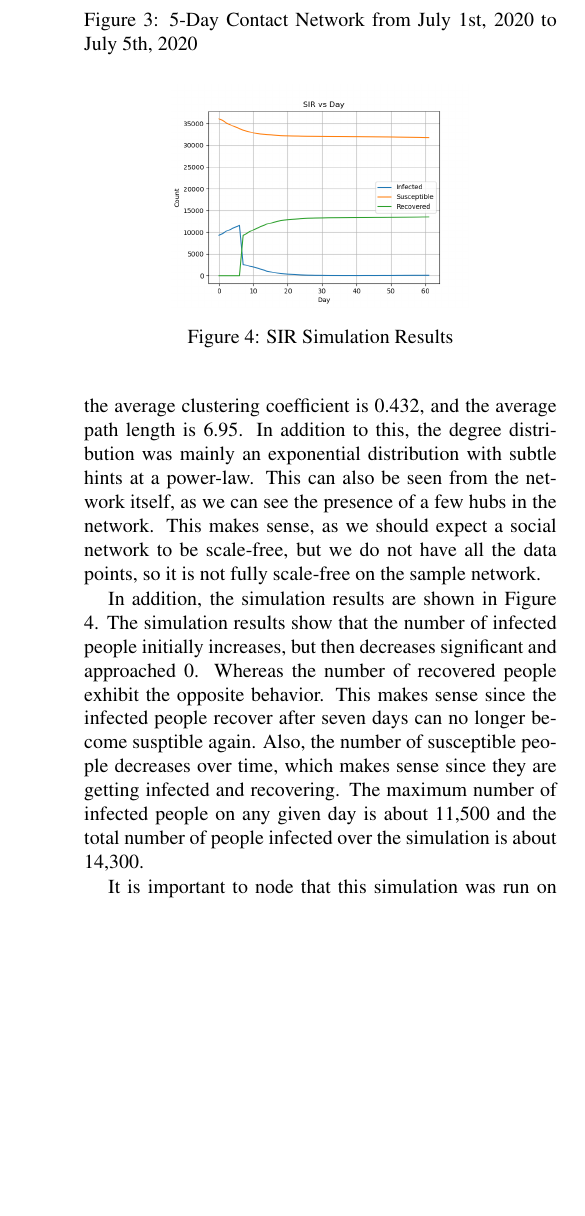
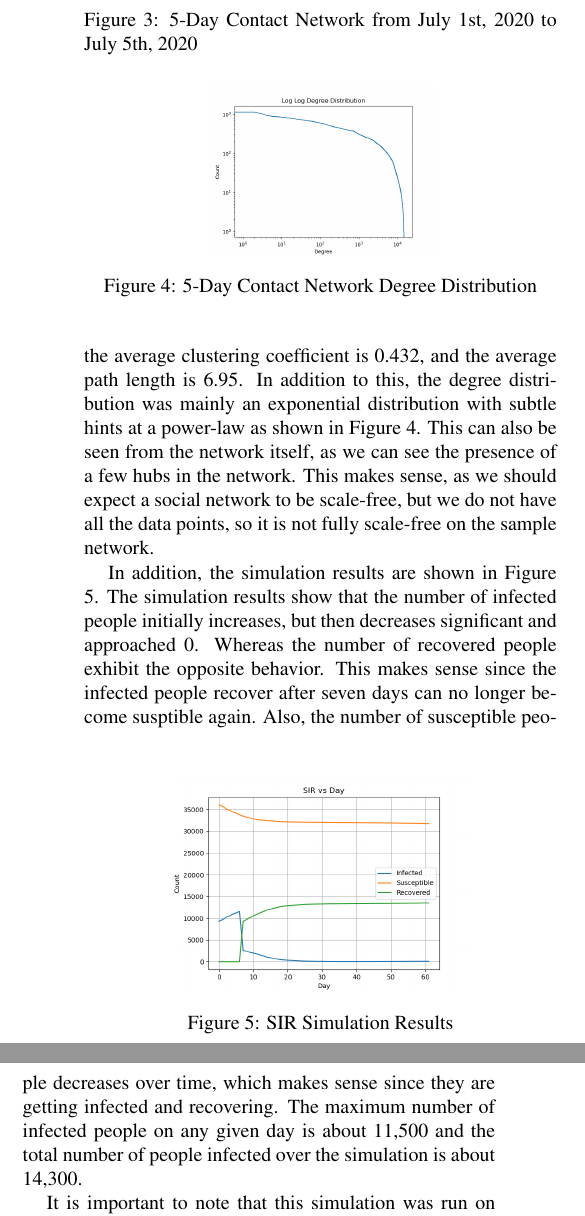
Before and after one commit to afnanmmir/Infection-Tracing, a LaTeX paper (docs/M2/latex8.tex): part of one column of page 3 of 4 before the commit and two parts of the columns of page 3 of 4 after it, the two joined at a grey line, cut so that both start at the same text, the shorter picture padded with empty space. Compiled offline with pdfLaTeX.

Commit message:
add log-log degree distribution image

```diff
--- a/docs/M2/latex8.tex
+++ b/docs/M2/latex8.tex
@@ -212,8 +212,15 @@ Here are the additional featues the generated for every node (person) in the gra
     \label{fig:my_label}
 \end{figure}
 
+\begin{figure}
+    \centering
+    \includegraphics[width=0.23\textwidth]{imgs/5_day_log_log_degree_distribution.png}
+    \caption{5-Day Contact Network Degree Distribution}
+    \label{fig:deg_dist}
+\end{figure}
+
 In Figure \ref{fig:my_label}, we can see the 5-Day Contact Network.
-Network properties for this network were also calculated. The average node degree is 4.278, the network diameter is 20, the average clustering coefficient is 0.432, and the average path length is 6.95. In addition to this, the degree distribution was mainly an exponential distribution with subtle hints at a power-law. This can also be seen from the network itself, as we can see the presence of a few hubs in the network. This makes sense, as we should expect a social network to be scale-free, but we do not have all the data points, so it is not fully scale-free on the sample network.
+Network properties for this network were also calculated. The average node degree is 4.278, the network diameter is 20, the average clustering coefficient is 0.432, and the average path length is 6.95. In addition to this, the degree distribution was mainly an exponential distribution with subtle hints at a power-law as shown in Figure \ref{fig:deg_dist}. This can also be seen from the network itself, as we can see the presence of a few hubs in the network. This makes sense, as we should expect a social network to be scale-free, but we do not have all the data points, so it is not fully scale-free on the sample network.
 
 
 \begin{figure}
@@ -225,7 +232,7 @@ Network properties for this network were also calculated. The average node degre
 
 In addition, the simulation results are shown in Figure \ref{fig:simulation_results}. The simulation results show that the number of infected people initially increases, but then decreases significant and approached 0. Whereas the number of recovered people exhibit the opposite behavior. This makes sense since the infected people recover after seven days can no longer become susptible again. Also, the number of susceptible people decreases over time, which makes sense since they are getting infected and recovering. The maximum number of infected people on any given day is about 11,500 and the total number of people infected over the simulation is about 14,300.
 
-It is important to node that this simulation was run on limited data. The total number of nodes in the simulation, which is the total number of people, is around 45,000, whereas the actual population in Austin, TX in 2020 was around 2 million. Furthermore, this model assumes a closed population, which is not the case in Austin, TX. People are constantly moving in and out of Austin, TX. Thus, the simulation results are not representative of the actual spread of the virus in Austin, TX.  However, this simulation does show that the virus can spread quickly, as seen in the first week of the simulation. Thus, it is important to have an efficient and accurate contact tracing system to mitigate the spread of the virus.
+It is important to note that this simulation was run on limited data. The total number of nodes in the simulation, which is the total number of people, is around 45,000, whereas the actual population in Austin, TX in 2020 was around 2 million. Furthermore, this model assumes a closed population, which is not the case in Austin, TX. People are constantly moving in and out of Austin, TX. Thus, the simulation results are not representative of the actual spread of the virus in Austin, TX.  However, this simulation does show that the virus can spread quickly, as seen in the first week of the simulation. Thus, it is important to have an efficient and accurate contact tracing system to mitigate the spread of the virus.
 
 \begin{figure}
     \centering
```
Also changed, not shown: docs/M2/latex8.pdf.
